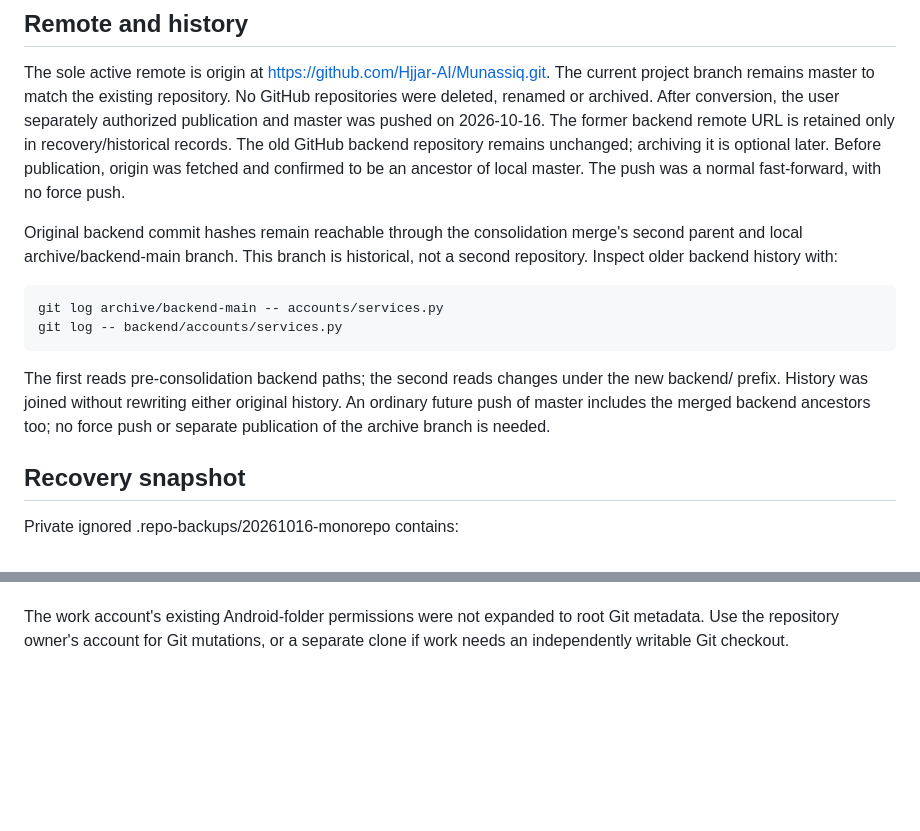
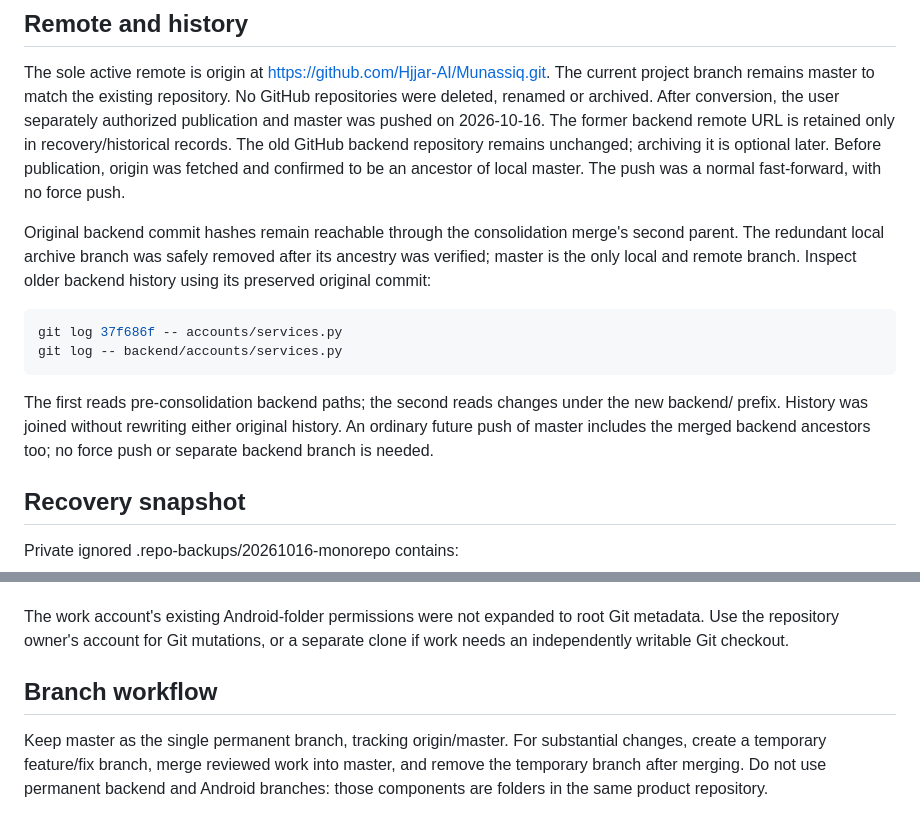
Before and after one commit to Hjjar-AI/Munassiq, a Markdown page: docs/git.md, 2 parts joined by grey strips. Rendered like a GitHub page; blank space fills up the shorter version.

````diff
--- a/docs/git.md
+++ b/docs/git.md
@@ -37,18 +37,19 @@ Before publication, origin was fetched and confirmed to be an ancestor of local
 master. The push was a normal fast-forward, with no force push.
 
 Original backend commit hashes remain reachable through the consolidation merge's
-second parent and local archive/backend-main branch. This branch is historical,
-not a second repository. Inspect older backend history with:
+second parent. The redundant local archive branch was safely removed after its
+ancestry was verified; master is the only local and remote branch. Inspect older
+backend history using its preserved original commit:
 
 ```bash
-git log archive/backend-main -- accounts/services.py
+git log 37f686f -- accounts/services.py
 git log -- backend/accounts/services.py
 ```
 
 The first reads pre-consolidation backend paths; the second reads changes under the
 new backend/ prefix. History was joined without rewriting either original history.
 An ordinary future push of master includes the merged backend ancestors too; no
-force push or separate publication of the archive branch is needed.
+force push or separate backend branch is needed.
 
 ## Recovery snapshot
 
@@ -69,3 +70,10 @@ investigation. Keep these recovery files private and outside published source.
 The work account's existing Android-folder permissions were not expanded to root
 Git metadata. Use the repository owner's account for Git mutations, or a separate
 clone if work needs an independently writable Git checkout.
+
+## Branch workflow
+
+Keep master as the single permanent branch, tracking origin/master. For substantial
+changes, create a temporary feature/fix branch, merge reviewed work into master,
+and remove the temporary branch after merging. Do not use permanent backend and
+Android branches: those components are folders in the same product repository.
````
Also changed, not shown: docs/handoff.md (+2 -1 lines), docs/work-log.md (+9 -0 lines).
